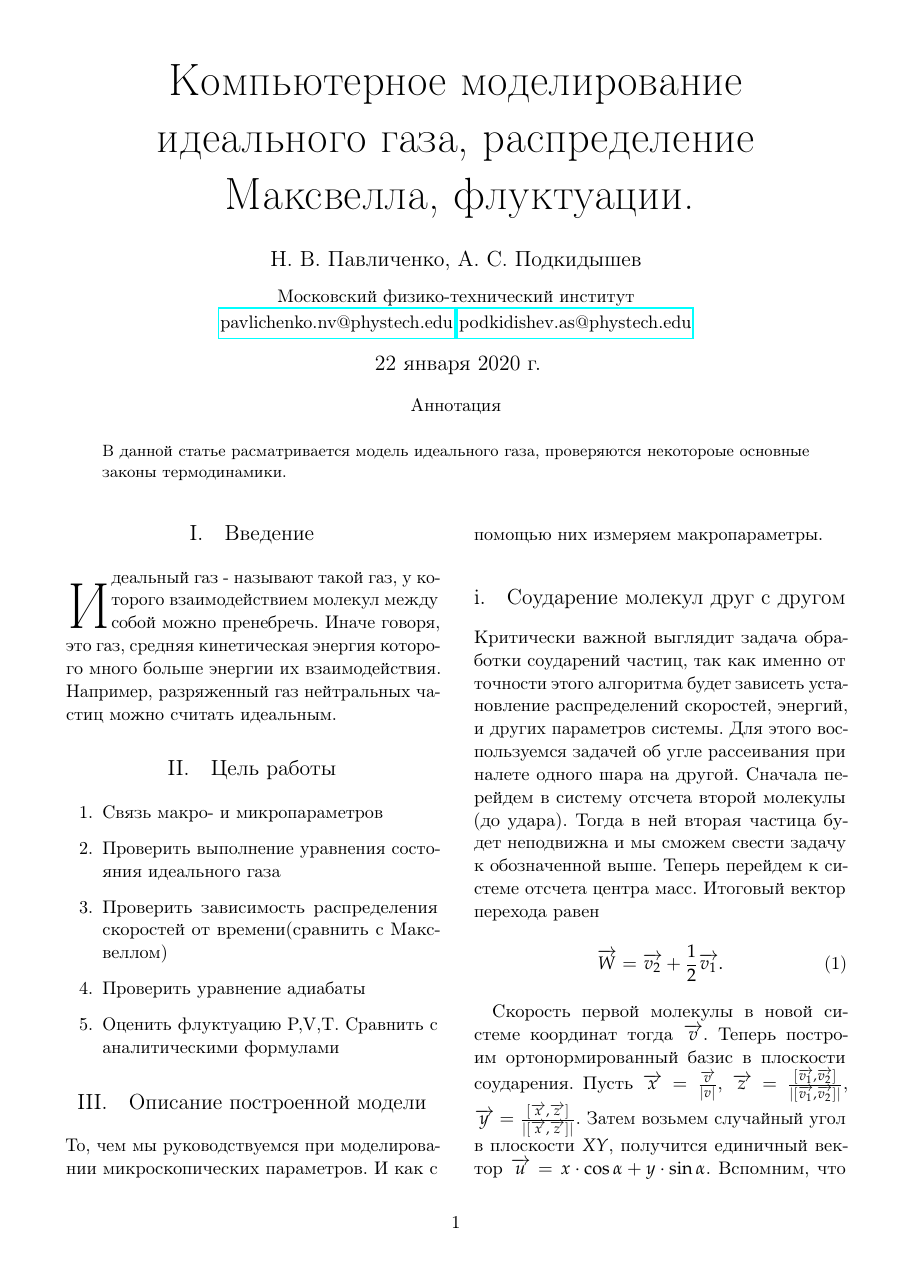
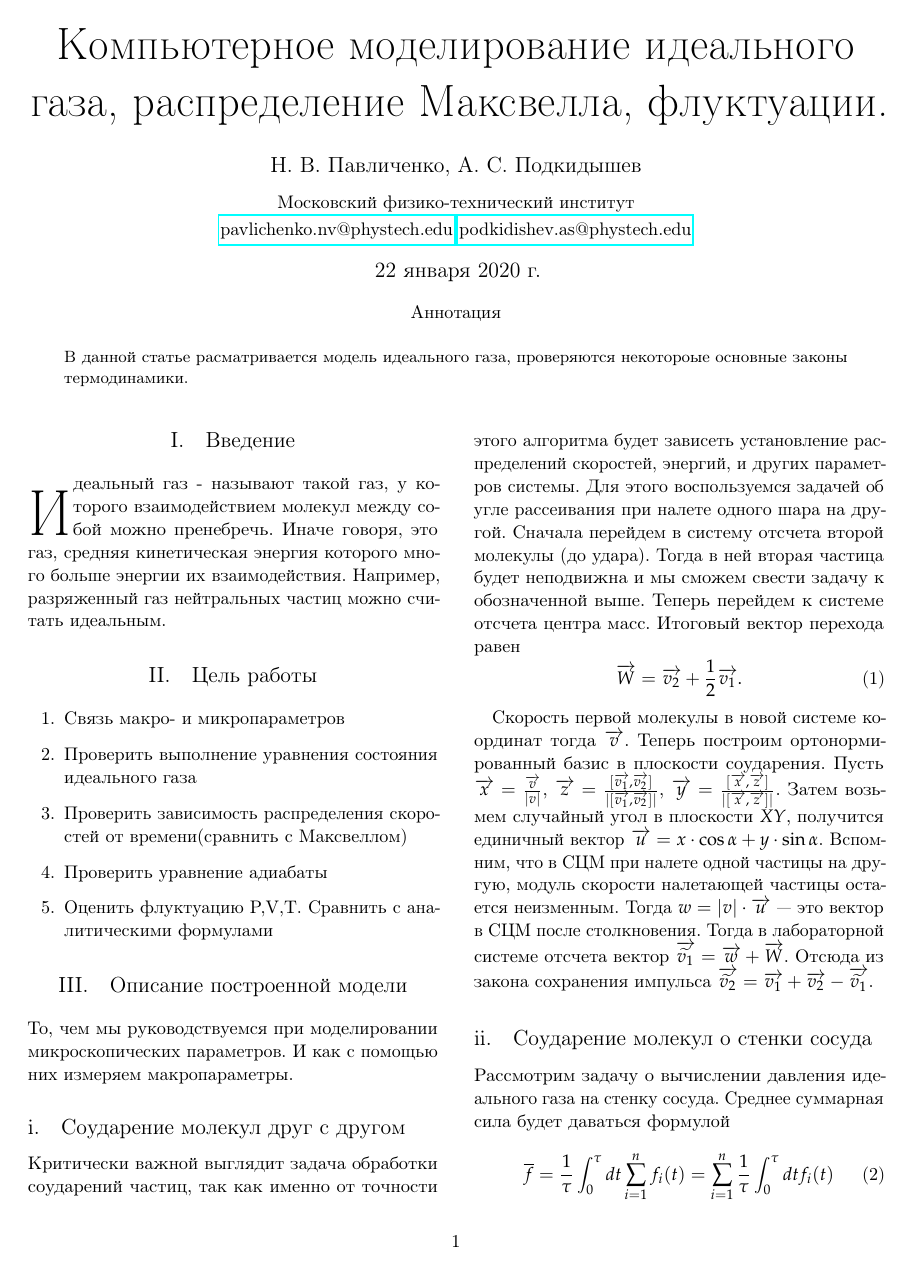
Before and after one commit to pilot7747/physicsSimulation, a LaTeX paper (report/report.tex): page 1 of 4. Compiled offline with pdfLaTeX.

```diff
--- a/report/report.tex
+++ b/report/report.tex
@@ -22,7 +22,7 @@
 \documentclass[twoside,twocolumn]{article}
 \usepackage[english, russian]{babel}
 \usepackage{graphicx}
-\graphicspath{{Materials/graphics/}{Materials/}}  % папки с картинками
+\graphicspath{{Materials/graphics/}{Materials/graphs/}{Materials/}}  % папки с картинками
 \usepackage[utf8]{inputenc}
 \usepackage{blindtext} % Package to generate dummy text throughout this template
 \usepackage{xcolor}
@@ -60,6 +60,12 @@
 \fancyfoot{} % Blank out the default footer
 \fancyhead[C]{Моделирование газа$\bullet$ Январь 2020 $\bullet$ МФТИ} % Custom header text
 \fancyfoot[RO,LE]{\thepage} % Custom footer text
+
+\usepackage{geometry} % Простой способ задавать поля
+\geometry{top=25mm}
+\geometry{bottom=30mm}
+\geometry{left=25mm}
+\geometry{right=25mm}
 
 \usepackage{titling} % Customizing the title section
 \usepackage{comment} % Для комментирования
```
Also changed, not shown: report/Materials/graphs/hist_p.pdf (renamed from report/Materials/graphics/hist_p.pdf), report/Materials/graphs/hist_v.pdf (renamed from report/Materials/graphics/hist_v.pdf), report/Materials/graphs/particles.pdf (added), report/Materials/graphs/qqplot.pdf (renamed from report/Materials/graphics/qqplot.pdf), report/report.pdf, report/report.tex (6 more changed lines).
